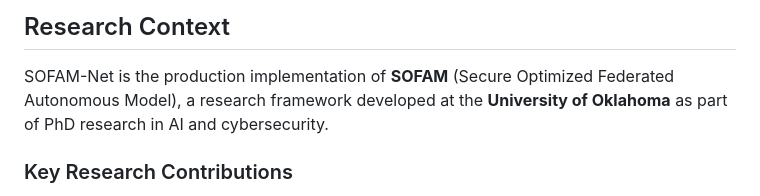
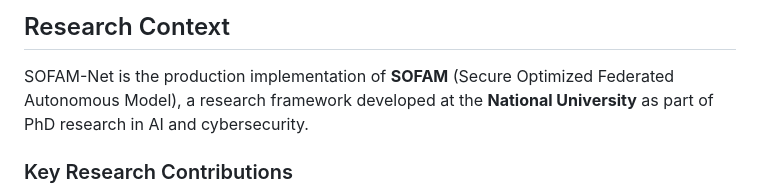
Before and after one commit to cwccie/sofam-net, a Markdown page: README.md, the part around the change. GitHub-like rendering.

Commit message:
Correct institution: National University (PhD conferred 2026-07-06); wording only

```diff
--- a/README.md
+++ b/README.md
@@ -274,7 +274,7 @@ The simulation harness allows systematic exploration of this tradeoff.
 ## Research Context
 
 SOFAM-Net is the production implementation of **SOFAM** (Secure Optimized Federated
-Autonomous Model), a research framework developed at the **University of Oklahoma**
+Autonomous Model), a research framework developed at the **National University**
 as part of PhD research in AI and cybersecurity.
 
 ### Key Research Contributions
```
